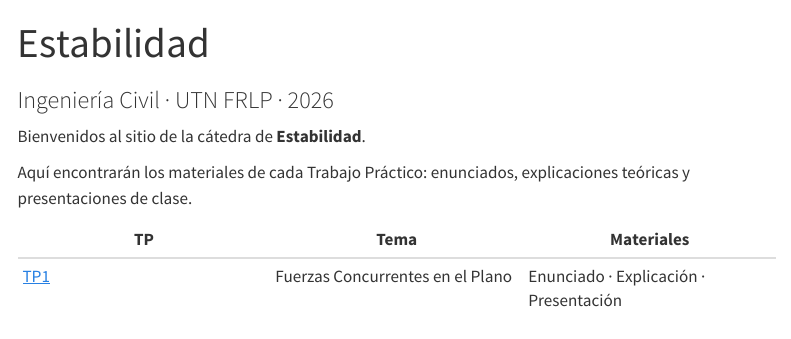
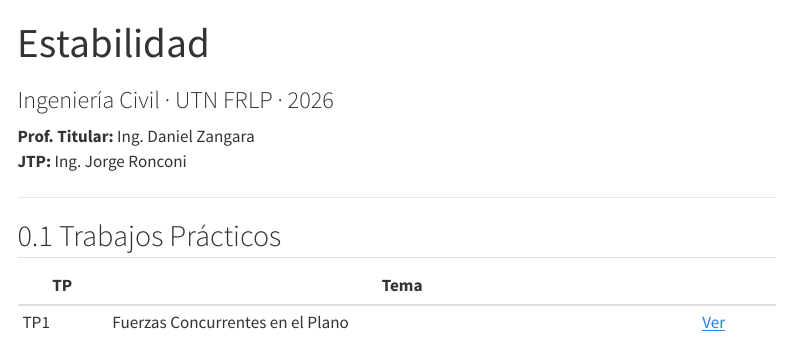
Before and after one commit to estructuras-utn-frlp/estabilidad_civil, a Quarto document (index.qmd): the page in a window 1100 px wide, from its top. Rendered offline with R 4.5, knitr and Pandoc in place of Quarto, with nearby package versions; menus at the side of the page are left out.

```diff
--- a/index.qmd
+++ b/index.qmd
@@ -3,11 +3,13 @@
 subtitle: "Ingeniería Civil · UTN FRLP · 2026"
 ---
 
-Bienvenidos al sitio de la cátedra de **Estabilidad**.
+**Prof. Titular:** Ing. Daniel Zangara
+**JTP:** Ing. Jorge Ronconi
 
-Aquí encontrarán los materiales de cada Trabajo Práctico: enunciados,
-explicaciones teóricas y presentaciones de clase.
+---
 
-| TP | Tema | Materiales |
+## Trabajos Prácticos
+
+| TP | Tema | |
 |---|---|---|
-| [TP1](tp1/index.qmd) | Fuerzas Concurrentes en el Plano | Enunciado · Explicación · Presentación |
+| TP1 | Fuerzas Concurrentes en el Plano | [Ver](tp1/index.qmd) |
```
Also changed, not shown: tp1/index.qmd (+1 -1 lines), docs/search.json (added), tp1/tp1_enunciado.tex (renamed from tp1/tp1.tex), 90 other files.
